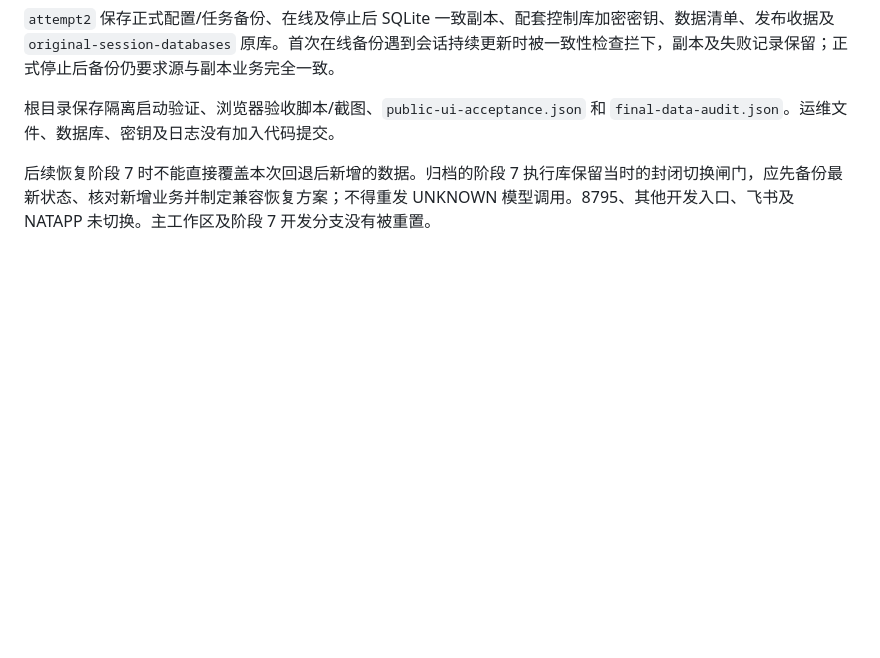
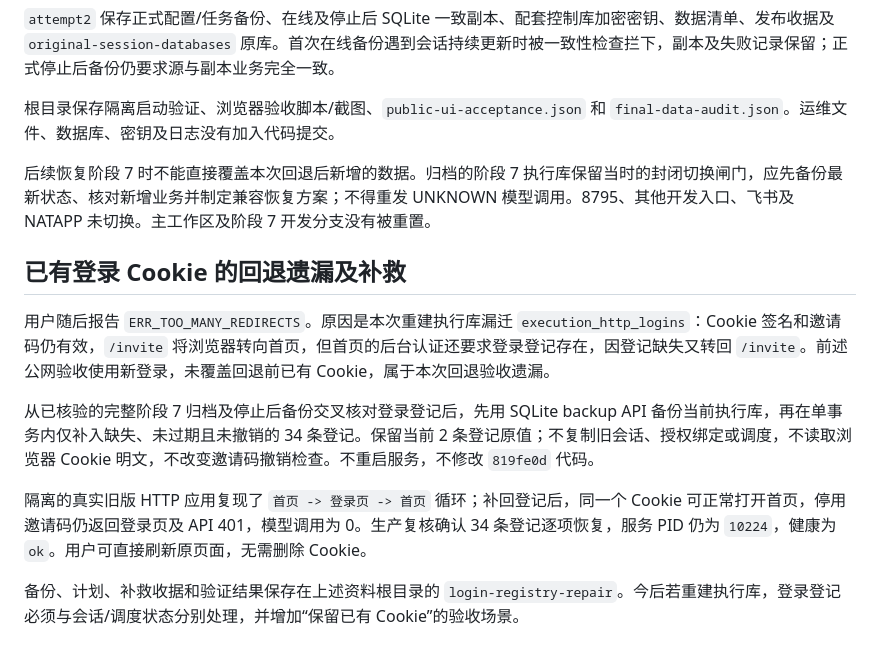
Before and after one commit to chai11w/structural-mechanics-ai-search, a Markdown page: docs/8790-rollback-819fe0d-20260929.md, the part around the change. Rendered like a GitHub page; blank space fills up the shorter version.

Commit message:
docs: record retained login registry repair after rollback

```diff
--- a/docs/8790-rollback-819fe0d-20260929.md
+++ b/docs/8790-rollback-819fe0d-20260929.md
@@ -34,3 +34,13 @@
 根目录保存隔离启动验证、浏览器验收脚本/截图、`public-ui-acceptance.json` 和 `final-data-audit.json`。运维文件、数据库、密钥及日志没有加入代码提交。
 
 后续恢复阶段 7 时不能直接覆盖本次回退后新增的数据。归档的阶段 7 执行库保留当时的封闭切换闸门，应先备份最新状态、核对新增业务并制定兼容恢复方案；不得重发 UNKNOWN 模型调用。8795、其他开发入口、飞书及 NATAPP 未切换。主工作区及阶段 7 开发分支没有被重置。
+
+## 已有登录 Cookie 的回退遗漏及补救
+
+用户随后报告 `ERR_TOO_MANY_REDIRECTS`。原因是本次重建执行库漏迁 `execution_http_logins`：Cookie 签名和邀请码仍有效，`/invite` 将浏览器转向首页，但首页的后台认证还要求登录登记存在，因登记缺失又转回 `/invite`。前述公网验收使用新登录，未覆盖回退前已有 Cookie，属于本次回退验收遗漏。
+
+从已核验的完整阶段 7 归档及停止后备份交叉核对登录登记后，先用 SQLite backup API 备份当前执行库，再在单事务内仅补入缺失、未过期且未撤销的 34 条登记。保留当前 2 条登记原值；不复制旧会话、授权绑定或调度，不读取浏览器 Cookie 明文，不改变邀请码撤销检查。不重启服务，不修改 `819fe0d` 代码。
+
+隔离的真实旧版 HTTP 应用复现了 `首页 -> 登录页 -> 首页` 循环；补回登记后，同一个 Cookie 可正常打开首页，停用邀请码仍返回登录页及 API 401，模型调用为 0。生产复核确认 34 条登记逐项恢复，服务 PID 仍为 `10224`，健康为 `ok`。用户可直接刷新原页面，无需删除 Cookie。
+
+备份、计划、补救收据和验证结果保存在上述资料根目录的 `login-registry-repair`。今后若重建执行库，登录登记必须与会话/调度状态分别处理，并增加“保留已有 Cookie”的验收场景。
```
